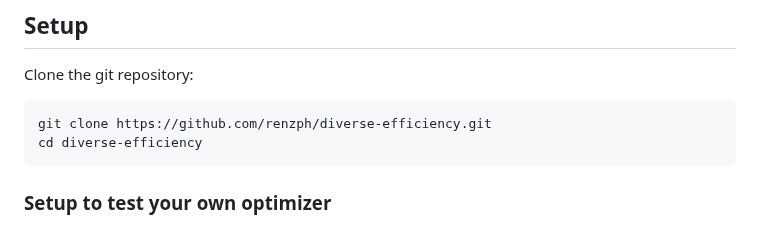
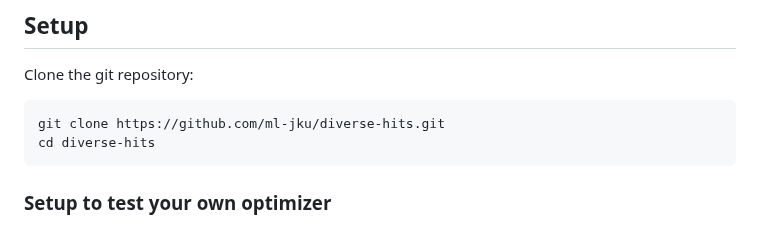
Before and after one commit to ml-jku/diverse-hits, a Markdown page: README.md, the part around the change. GitHub-like rendering.

Commit message:
Update README.md so that it points to the public repository

````diff
--- a/README.md
+++ b/README.md
@@ -22,8 +22,8 @@ Feel free to raise an issue if you have any questions or problems with the code.
 ## Setup
 Clone the git repository:
 ```
-git clone https://github.com/renzph/diverse-efficiency.git
-cd diverse-efficiency
+git clone https://github.com/ml-jku/diverse-hits.git
+cd diverse-hits
 ```
 
 ### Setup to test your own optimizer
````
